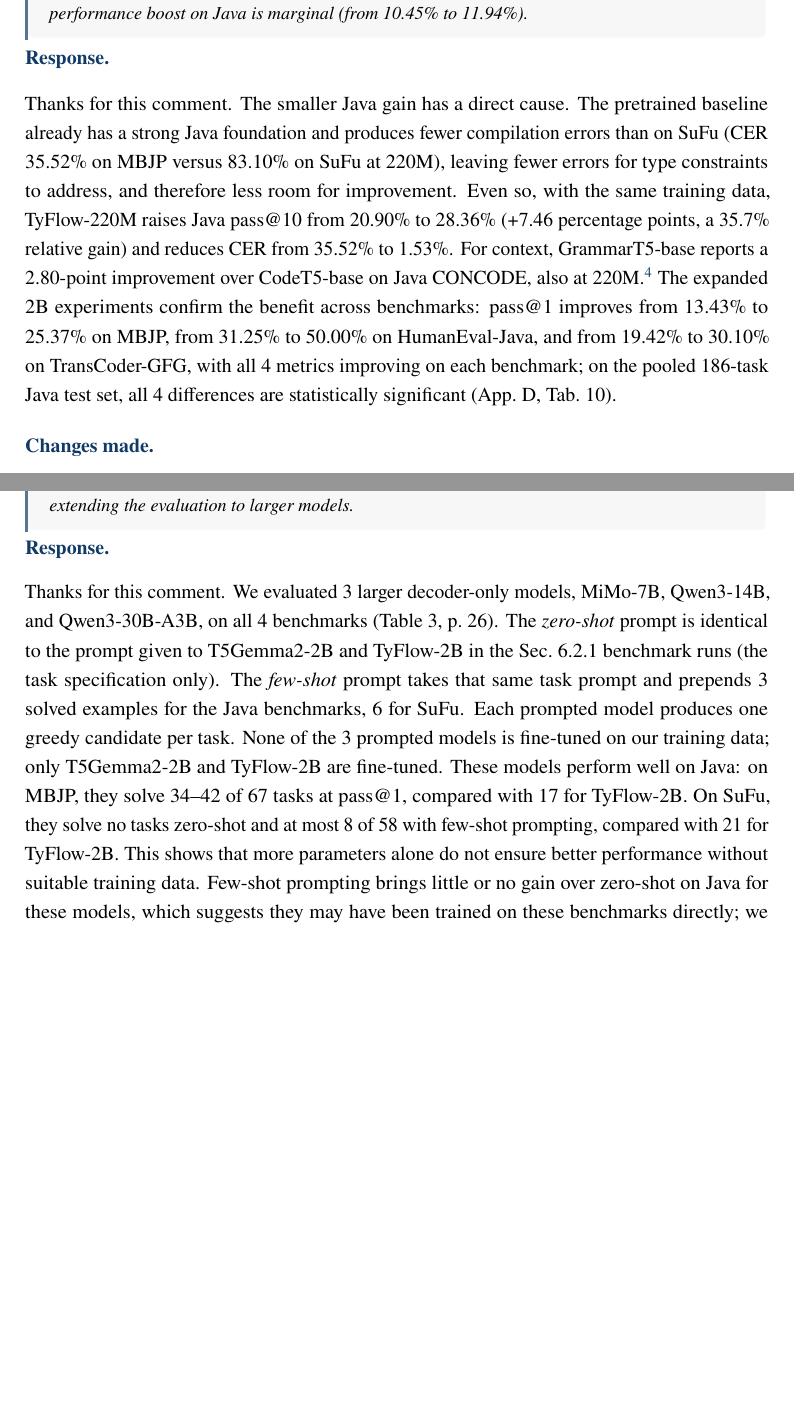
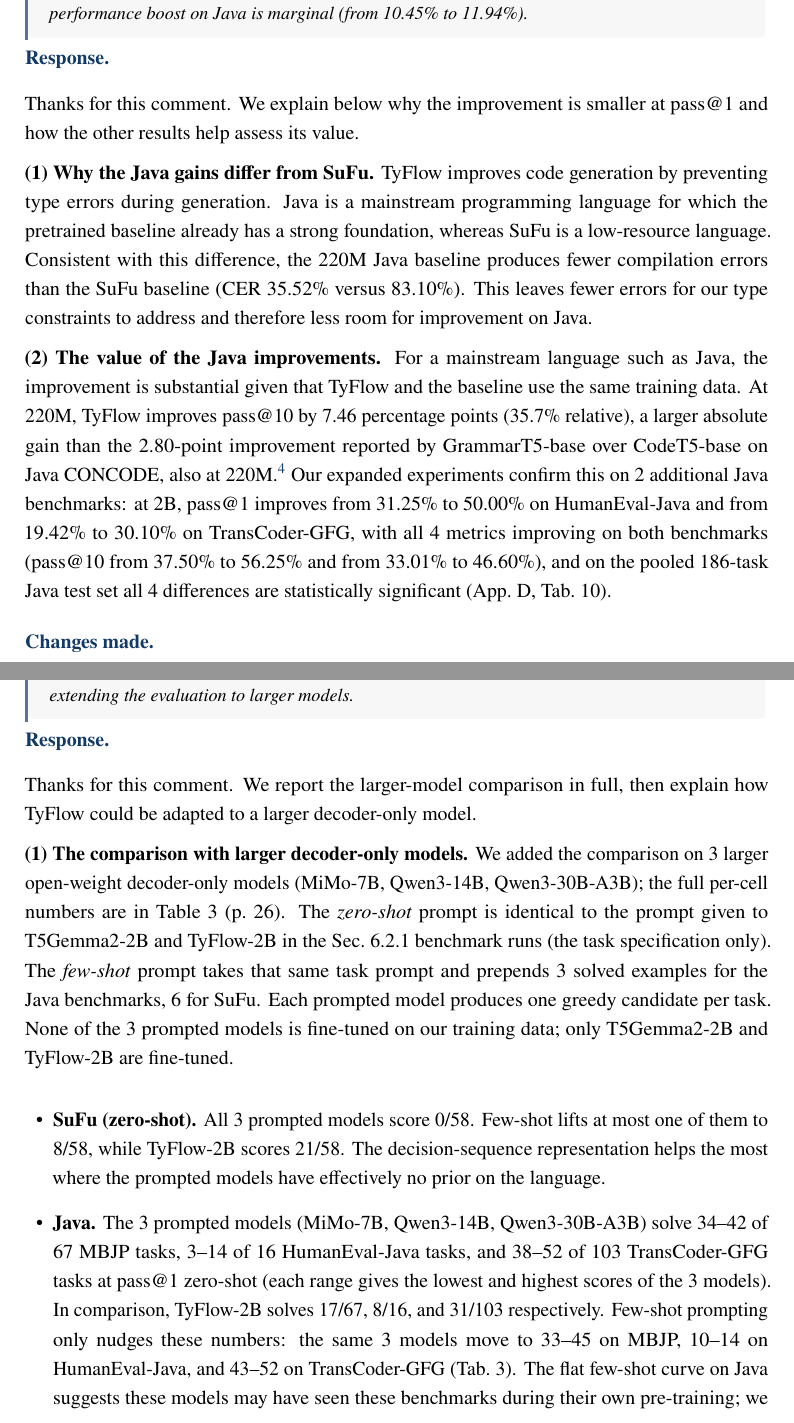
Before and after one commit to CudraniaTrec/ProofT5, a LaTeX document (tosem/revision/response_letter/revision_response_letter.tex): two parts of pages 28 and 29 of 32, joined at a grey line, cut so that both start at the same text, the shorter picture padded with empty space. Compiled offline with pdfLaTeX.

Commit message:
3.4/3.5: adopt the corresponding earlier responses verbatim
- 3.4 now mirrors 1.4's blocks (1)-(2) verbatim (cause and value of the
  Java gains); the selection-bias block stays only in 1.4, whose
  reviewer raised it
- 3.5 mirrors 1.5/2.3: the protocol paragraph and SuFu/Java bullets are
  verbatim, block (2) carries the decoder-only adaptation; changes-made
  and quotes for both units verified in sync (pages 25/26/29-30/37/40)
- Letter at 32 pages, 78/78 quotes aligned

```diff
--- a/tosem/revision/response_letter/revision_response_letter.tex
+++ b/tosem/revision/response_letter/revision_response_letter.tex
@@ -806,7 +806,13 @@ Limited Java Performance: Although TyFlow brings significant improvement on SuFu
 boost on Java is marginal (from 10.45\% to 11.94\%).
 \end{revcomment}
 
-\response Thanks for this comment. The smaller Java gain has a direct cause. The pretrained baseline already has a strong Java foundation and produces fewer compilation errors than on SuFu (CER 35.52\% on MBJP versus 83.10\% on SuFu at 220M), leaving fewer errors for type constraints to address, and therefore less room for improvement. Even so, with the same training data, TyFlow-220M raises Java pass@10 from 20.90\% to 28.36\% (+7.46 percentage points, a 35.7\% relative gain) and reduces CER from 35.52\% to 1.53\%. For context, GrammarT5-base reports a 2.80-point improvement over CodeT5-base on Java CONCODE, also at 220M.\footnote{Qihao Zhu et al. \href{https://doi.org/10.1145/3597503.3639125}{``GrammarT5: Grammar-Integrated Pretrained Encoder-Decoder Neural Model for Code.''} ICSE 2024, Table~4. These gains are measured on different tasks and metrics.} The expanded 2B experiments confirm the benefit across benchmarks: pass@1 improves from 13.43\% to 25.37\% on MBJP, from 31.25\% to 50.00\% on HumanEval-Java, and from 19.42\% to 30.10\% on TransCoder-GFG, with all 4 metrics improving on each benchmark; on the pooled 186-task Java test set, all 4 differences are statistically significant (App.~D, Tab.~10).
+\response Thanks for this comment. We explain below why the improvement is smaller at pass@1 and how the other results help assess its value.
+
+\textbf{(1) Why the Java gains differ from SuFu.} TyFlow improves code generation by preventing type errors during generation. Java is a mainstream programming language for which the pretrained baseline already has a strong foundation, whereas SuFu is a low-resource language.
+% That's why the improvement of TyFlow on Java is less significant than that of SuFu.
+Consistent with this difference, the 220M Java baseline produces fewer compilation errors than the SuFu baseline (CER 35.52\% versus 83.10\%). This leaves fewer errors for our type constraints to address and therefore less room for improvement on Java.
+
+\textbf{(2) The value of the Java improvements.} For a mainstream language such as Java, the improvement is substantial given that TyFlow and the baseline use the same training data. At 220M, TyFlow improves pass@10 by 7.46 percentage points (35.7\% relative), a larger absolute gain than the 2.80-point improvement reported by GrammarT5-base over CodeT5-base on Java CONCODE, also at 220M.\footnote{Qihao Zhu et al. \href{https://doi.org/10.1145/3597503.3639125}{``GrammarT5: Grammar-Integrated Pretrained Encoder-Decoder Neural Model for Code.''} ICSE 2024, Table~4. These gains are measured on different tasks and metrics.} Our expanded experiments confirm this on 2 additional Java benchmarks: at 2B, pass@1 improves from 31.25\% to 50.00\% on HumanEval-Java and from 19.42\% to 30.10\% on TransCoder-GFG, with all 4 metrics improving on both benchmarks (pass@10 from 37.50\% to 56.25\% and from 33.01\% to 46.60\%), and on the pooled 186-task Java test set all 4 differences are statistically significant (App.~D, Tab.~10).
 
 \changesmade{\begin{itemize}[leftmargin=1.2em,itemsep=1pt,topsep=2pt]
   \item \textbf{Added} Sec.~6.2.1 (p.~25): the Java results at both model scales and the explanation of the 220M gains across metrics.
@@ -829,9 +835,20 @@ models (decoder-only, billions of parameters) is unexplored. The authors
 should consider extending the evaluation to larger models.
 \end{revcomment}
 
-\response Thanks for this comment. We evaluated 3 larger decoder-only models, MiMo-7B, Qwen3-14B, and Qwen3-30B-A3B, on all 4 benchmarks (Table~3, p.~26). The \emph{zero-shot} prompt is identical to the prompt given to T5Gemma2-2B and TyFlow-2B in the Sec.~6.2.1 benchmark runs (the task specification only). The \emph{few-shot} prompt takes that same task prompt and prepends 3 solved examples for the Java benchmarks, 6 for SuFu. Each prompted model produces one greedy candidate per task. None of the 3 prompted models is fine-tuned on our training data; only T5Gemma2-2B and TyFlow-2B are fine-tuned. These models perform well on Java: on MBJP, they solve 34--42 of 67 tasks at pass@1, compared with 17 for TyFlow-2B. On SuFu, they solve no tasks zero-shot and at most 8 of 58 with few-shot prompting, compared with 21 for TyFlow-2B. This shows that more parameters alone do not ensure better performance without suitable training data. Few-shot prompting brings little or no gain over zero-shot on Java for these models, which suggests they may have been trained on these benchmarks directly; we therefore flag a possible data-leakage risk for the Java comparison (Sec.~6.2.1).
+\response Thanks for this comment. We report the larger-model comparison in full, then explain how TyFlow could be adapted to a larger decoder-only model.
 
-Our decision-sequence representation and synthesis rules can also be reused in a decoder-only model: the model predicts the next rule or variable-assignment token from the prompt and previous decisions, and the synthesis engine applies each decision, updates the derivation tree, and checks the constraints. The part that needs adaptation is the dynamic typing context. One adaptation is to append the current typing context (the changing synthesis goal) to the decisions generated so far at every step, so that the decoder sees both when predicting the next decision. Because the context changes after every decision, this appended part has to be updated at every step, and the model cannot reuse its cached computations for it. Sec.~6.3 (pp.~29--30) describes this adaptation path, with implementation and evaluation planned as future work.
+\textbf{(1) The comparison with larger decoder-only models.} We added the comparison on 3 larger open-weight decoder-only models (MiMo-7B, Qwen3-14B, Qwen3-30B-A3B); the full per-cell numbers are in Table~3 (p.~26).
+The \emph{zero-shot} prompt is identical to the prompt given to T5Gemma2-2B and TyFlow-2B in the Sec.~6.2.1 benchmark runs (the task specification only). The \emph{few-shot} prompt takes that same task prompt and prepends 3 solved examples for the Java benchmarks, 6 for SuFu. Each prompted model produces one greedy candidate per task. None of the 3 prompted models is fine-tuned on our training data; only T5Gemma2-2B and TyFlow-2B are fine-tuned.
+
+\begin{itemize}[leftmargin=1.4em]
+  \item \textbf{SuFu (zero-shot).} All 3 prompted models score 0/58. Few-shot lifts at most one of them to 8/58, while TyFlow-2B scores 21/58. The decision-sequence representation helps the most where the prompted models have effectively no prior on the language.
+  \item \textbf{Java.} The 3 prompted models (MiMo-7B, Qwen3-14B, Qwen3-30B-A3B) solve 34--42 of 67 MBJP tasks, 3--14 of 16 HumanEval-Java tasks, and 38--52 of 103 TransCoder-GFG tasks at pass@1 zero-shot (each range gives the lowest and highest scores of the 3 models). In comparison, TyFlow-2B solves 17/67, 8/16, and 31/103 respectively.
+  Few-shot prompting only nudges these numbers: the same 3 models move to 33--45 on MBJP, 10--14 on HumanEval-Java, and 43--52 on TransCoder-GFG (Tab.~3). The flat few-shot curve on Java suggests these models may have seen these benchmarks during their own pre-training; we therefore flag a possible data-leakage risk for the Java comparison.
+\end{itemize}
+
+\textbf{(2) Adapting TyFlow to a larger decoder-only model.} The decision-sequence representation can be used unchanged: a decoder-only model can predict the next rule or variable-assignment token from the prompt and previous decisions. The synthesis engine would still apply that decision, update the derivation tree, and check the constraints. The part that needs adaptation is the dynamic typing context. In the current encoder-decoder design, the encoder processes the changing synthesis goal separately from the decision sequence.
+
+One adaptation is to append the current typing context (the changing synthesis goal) to the decisions generated so far at every step, so that the decoder sees both when predicting the next decision. Because the context changes after every decision, this appended part has to be updated at every step, and the model cannot reuse its cached computations for it. Thus, the representation and synthesis rules carry over, while context input and cache management require changes to the decoding procedure. Sec.~6.3 describes this adaptation direction; implementation and runtime evaluation remain future work.
 
 \changesmade{\begin{itemize}[leftmargin=1.2em,itemsep=1pt,topsep=2pt]
   \item \textbf{Added} Sec.~6.2.1 and Table~3 (p.~26): the 3 decoder-only models on all 4 benchmarks and the comparison of their Java and SuFu results with TyFlow-2B.
```
Also changed, not shown: tosem/revision/revision_change_log.md (+18 -0 lines), tosem/revision/response_letter/revision_response_letter.pdf.
